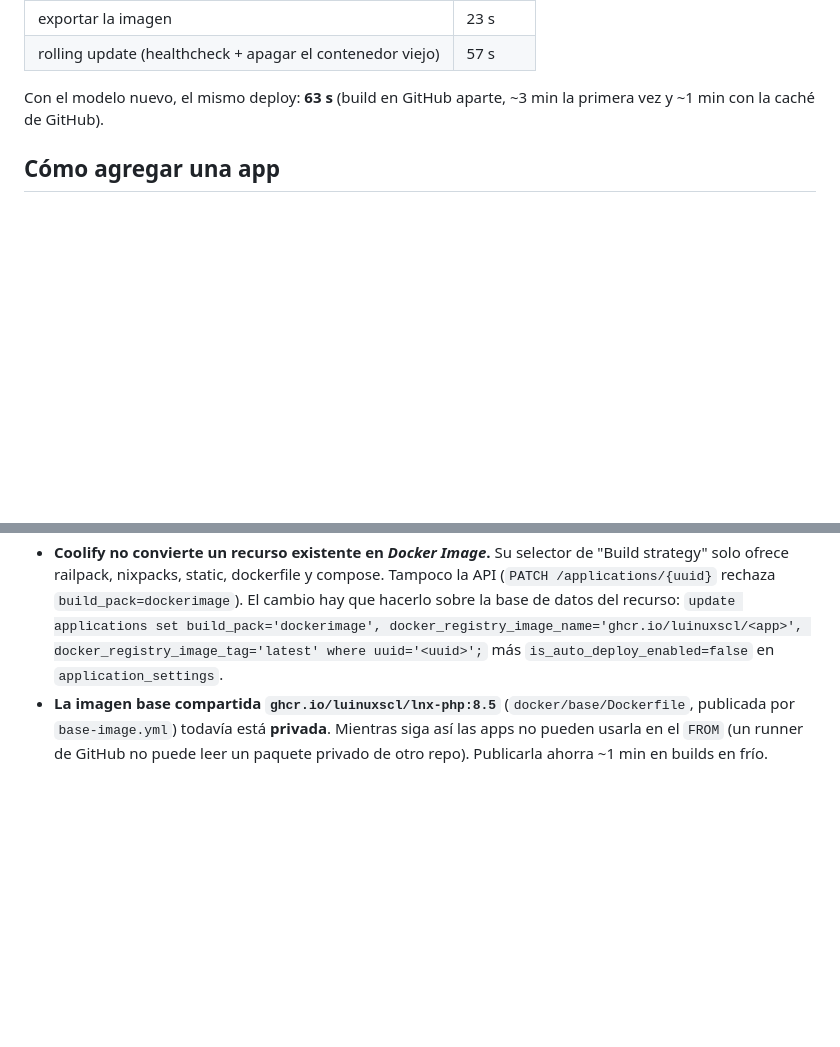
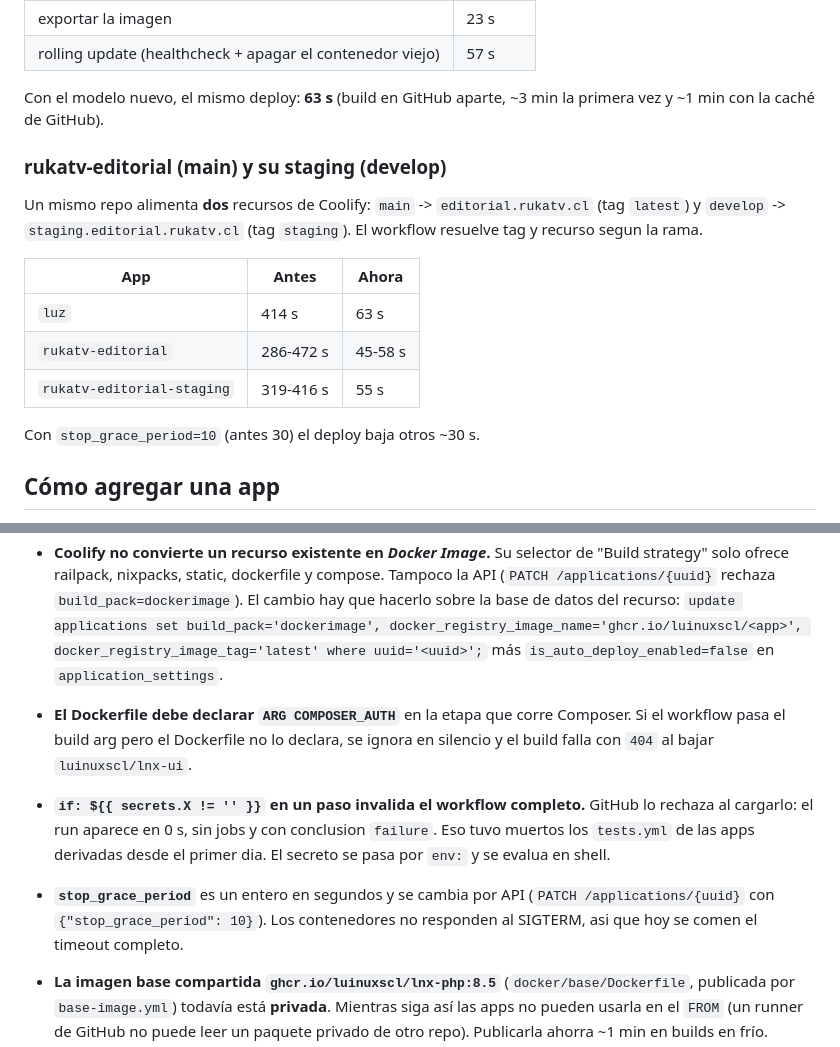
Before and after one commit to luinuxscl/lnx, a Markdown page: DEPLOY.md, 2 parts joined by grey strips. Rendered like a GitHub page; blank space fills up the shorter version.

Commit message:
docs(deploy): numeros de rukatv-editorial y tres trampas nuevas

```diff
--- a/DEPLOY.md
+++ b/DEPLOY.md
@@ -29,6 +29,20 @@ Deploy de `luz` con el modelo anterior (construyendo en Coolify, commit `aa0e111
 
 Con el modelo nuevo, el mismo deploy: **63 s** (build en GitHub aparte, ~3 min la
 primera vez y ~1 min con la caché de GitHub).
+
+### rukatv-editorial (main) y su staging (develop)
+
+Un mismo repo alimenta **dos** recursos de Coolify: `main` -> `editorial.rukatv.cl`
+(tag `latest`) y `develop` -> `staging.editorial.rukatv.cl` (tag `staging`). El
+workflow resuelve tag y recurso segun la rama.
+
+| App | Antes | Ahora |
+|---|---|---|
+| `luz` | 414 s | 63 s |
+| `rukatv-editorial` | 286-472 s | 45-58 s |
+| `rukatv-editorial-staging` | 319-416 s | 55 s |
+
+Con `stop_grace_period=10` (antes 30) el deploy baja otros ~30 s.
 
 ## Cómo agregar una app
 
@@ -63,6 +77,17 @@ primera vez y ~1 min con la caché de GitHub).
   El cambio hay que hacerlo sobre la base de datos del recurso:
   `update applications set build_pack='dockerimage', docker_registry_image_name='ghcr.io/luinuxscl/<app>', docker_registry_image_tag='latest' where uuid='<uuid>';`
   más `is_auto_deploy_enabled=false` en `application_settings`.
+- **El Dockerfile debe declarar `ARG COMPOSER_AUTH`** en la etapa que corre Composer.
+  Si el workflow pasa el build arg pero el Dockerfile no lo declara, se ignora en
+  silencio y el build falla con `404` al bajar `luinuxscl/lnx-ui`.
+- **`if: ${{ secrets.X != '' }}` en un paso invalida el workflow completo.** GitHub
+  lo rechaza al cargarlo: el run aparece en 0 s, sin jobs y con conclusion `failure`.
+  Eso tuvo muertos los `tests.yml` de las apps derivadas desde el primer dia. El
+  secreto se pasa por `env:` y se evalua en shell.
+- **`stop_grace_period`** es un entero en segundos y se cambia por API
+  (`PATCH /applications/{uuid}` con `{"stop_grace_period": 10}`). Los contenedores
+  no responden al SIGTERM, asi que hoy se comen el timeout completo.
+
 - **La imagen base compartida `ghcr.io/luinuxscl/lnx-php:8.5`** (`docker/base/Dockerfile`,
   publicada por `base-image.yml`) todavía está **privada**. Mientras siga así las apps
   no pueden usarla en el `FROM` (un runner de GitHub no puede leer un paquete privado
```
